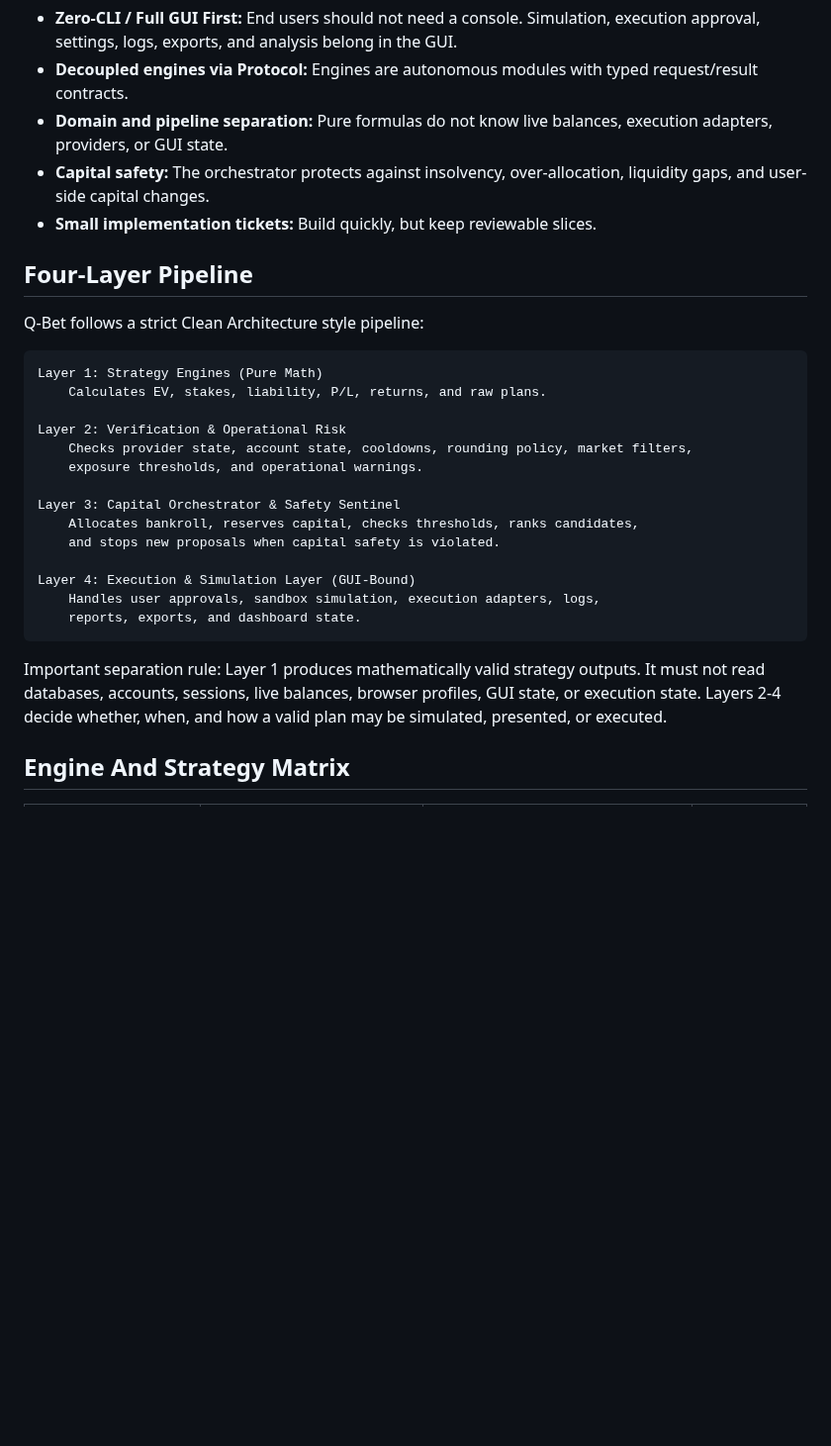
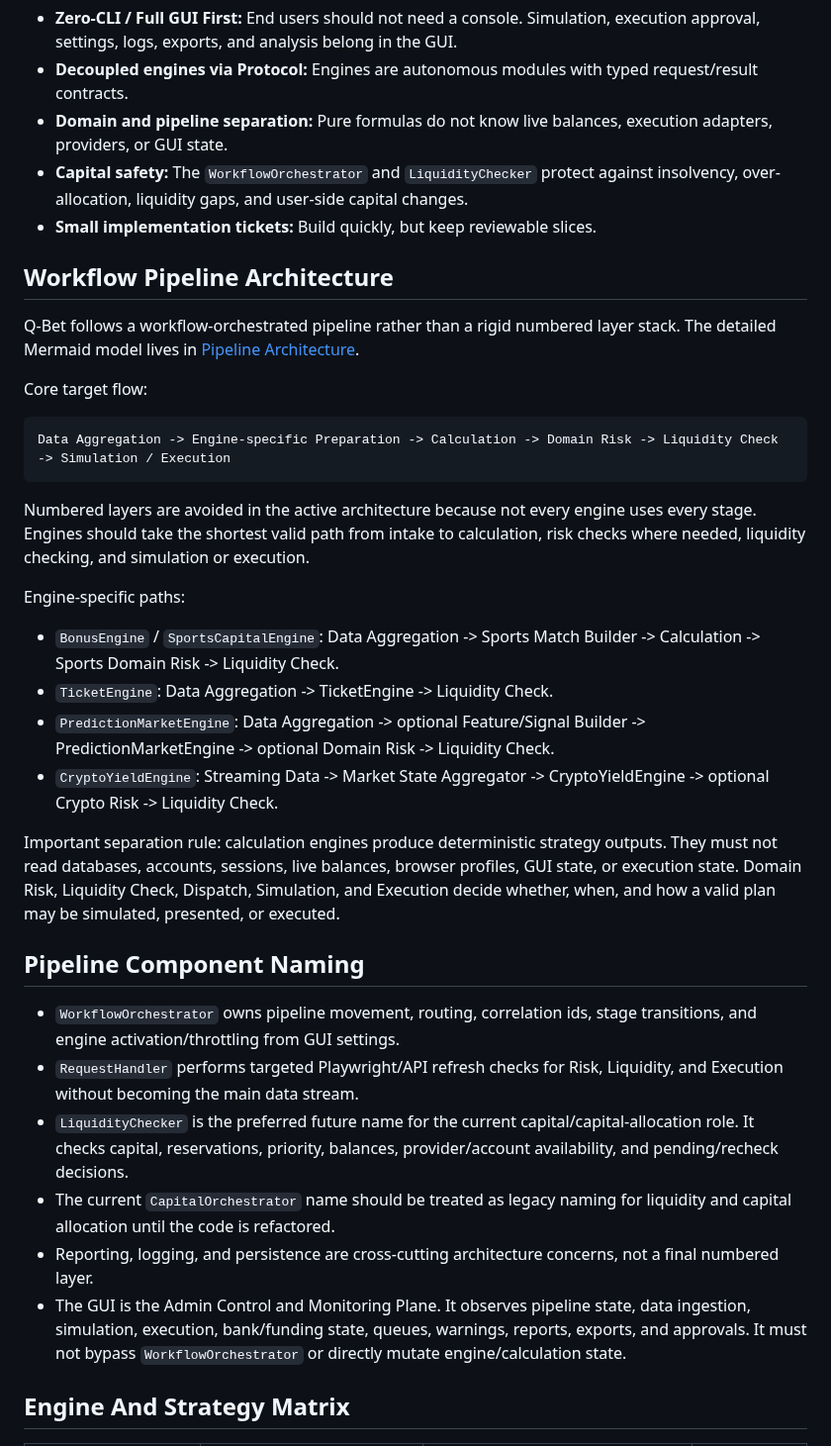
Before and after one commit to BytecodeBrewer/Q-Bet, a Markdown page: docs/expectation-model.md, the part around one of its changes. Shown at 99% size. GitHub-like rendering; blank space fills up the shorter version.

Commit message:
docs(model): add more details to model

````diff
--- a/docs/expectation-model.md
+++ b/docs/expectation-model.md
@@ -17,31 +17,38 @@ Core principles:
 - **Zero-CLI / Full GUI First:** End users should not need a console. Simulation, execution approval, settings, logs, exports, and analysis belong in the GUI.
 - **Decoupled engines via Protocol:** Engines are autonomous modules with typed request/result contracts.
 - **Domain and pipeline separation:** Pure formulas do not know live balances, execution adapters, providers, or GUI state.
-- **Capital safety:** The orchestrator protects against insolvency, over-allocation, liquidity gaps, and user-side capital changes.
+- **Capital safety:** The `WorkflowOrchestrator` and `LiquidityChecker` protect against insolvency, over-allocation, liquidity gaps, and user-side capital changes.
 - **Small implementation tickets:** Build quickly, but keep reviewable slices.
 
-## Four-Layer Pipeline
+## Workflow Pipeline Architecture
 
-Q-Bet follows a strict Clean Architecture style pipeline:
+Q-Bet follows a workflow-orchestrated pipeline rather than a rigid numbered layer stack. The detailed Mermaid model lives in [Pipeline Architecture](pipeline-architecture.md).
+
+Core target flow:
 
 ```text
-Layer 1: Strategy Engines (Pure Math)
-    Calculates EV, stakes, liability, P/L, returns, and raw plans.
-
-Layer 2: Verification & Operational Risk
-    Checks provider state, account state, cooldowns, rounding policy, market filters,
-    exposure thresholds, and operational warnings.
-
-Layer 3: Capital Orchestrator & Safety Sentinel
-    Allocates bankroll, reserves capital, checks thresholds, ranks candidates,
-    and stops new proposals when capital safety is violated.
-
-Layer 4: Execution & Simulation Layer (GUI-Bound)
-    Handles user approvals, sandbox simulation, execution adapters, logs,
-    reports, exports, and dashboard state.
+Data Aggregation -> Engine-specific Preparation -> Calculation -> Domain Risk -> Liquidity Check -> Simulation / Execution
 ```
 
-Important separation rule: Layer 1 produces mathematically valid strategy outputs. It must not read databases, accounts, sessions, live balances, browser profiles, GUI state, or execution state. Layers 2-4 decide whether, when, and how a valid plan may be simulated, presented, or executed.
+Numbered layers are avoided in the active architecture because not every engine uses every stage. Engines should take the shortest valid path from intake to calculation, risk checks where needed, liquidity checking, and simulation or execution.
+
+Engine-specific paths:
+
+- `BonusEngine` / `SportsCapitalEngine`: Data Aggregation -> Sports Match Builder -> Calculation -> Sports Domain Risk -> Liquidity Check.
+- `TicketEngine`: Data Aggregation -> TicketEngine -> Liquidity Check.
+- `PredictionMarketEngine`: Data Aggregation -> optional Feature/Signal Builder -> PredictionMarketEngine -> optional Domain Risk -> Liquidity Check.
+- `CryptoYieldEngine`: Streaming Data -> Market State Aggregator -> CryptoYieldEngine -> optional Crypto Risk -> Liquidity Check.
+
+Important separation rule: calculation engines produce deterministic strategy outputs. They must not read databases, accounts, sessions, live balances, browser profiles, GUI state, or execution state. Domain Risk, Liquidity Check, Dispatch, Simulation, and Execution decide whether, when, and how a valid plan may be simulated, presented, or executed.
+
+## Pipeline Component Naming
+
+- `WorkflowOrchestrator` owns pipeline movement, routing, correlation ids, stage transitions, and engine activation/throttling from GUI settings.
+- `RequestHandler` performs targeted Playwright/API refresh checks for Risk, Liquidity, and Execution without becoming the main data stream.
+- `LiquidityChecker` is the preferred future name for the current capital/capital-allocation role. It checks capital, reservations, priority, balances, provider/account availability, and pending/recheck decisions.
+- The current `CapitalOrchestrator` name should be treated as legacy naming for liquidity and capital allocation until the code is refactored.
+- Reporting, logging, and persistence are cross-cutting architecture concerns, not a final numbered layer.
+- The GUI is the Admin Control and Monitoring Plane. It observes pipeline state, data ingestion, simulation, execution, bank/funding state, queues, warnings, reports, exports, and approvals. It must not bypass `WorkflowOrchestrator` or directly mutate engine/calculation state.
 
 ## Engine And Strategy Matrix
 
````
Also changed, not shown: other parts of docs/expectation-model.md (+24 -18 lines), README.md (+4 -4 lines).
